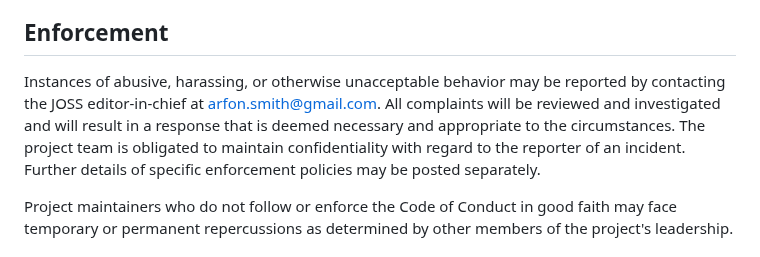
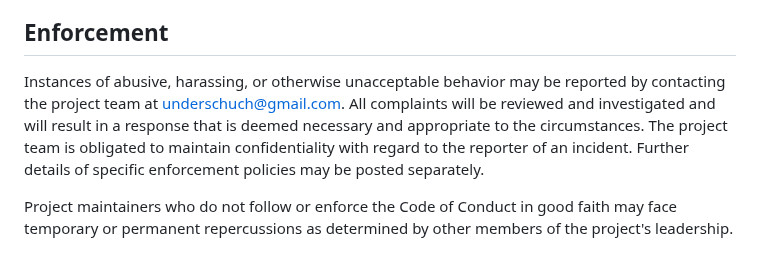
Before and after one commit to Schuch666/eva3dm, a Markdown page: CODE_OF_CONDUCT.md, the part around the change. Drawn GitHub-style.

```diff
--- a/CODE_OF_CONDUCT.md
+++ b/CODE_OF_CONDUCT.md
@@ -55,11 +55,12 @@ further defined and clarified by project maintainers.
 ## Enforcement
 
 Instances of abusive, harassing, or otherwise unacceptable behavior may be
-reported by contacting the JOSS editor-in-chief at <arfon.smith@gmail.com>. All
-complaints will be reviewed and investigated and will result in a response that
-is deemed necessary and appropriate to the circumstances. The project team is
-obligated to maintain confidentiality with regard to the reporter of an incident.
-Further details of specific enforcement policies may be posted separately.
+reported by contacting the project team at <underschuch@gmail.com>. All
+complaints will be reviewed and investigated and will result in a response
+that is deemed necessary and appropriate to the circumstances. The project
+team is obligated to maintain confidentiality with regard to the reporter
+of an incident. Further details of specific enforcement policies may be
+posted separately.
 
 Project maintainers who do not follow or enforce the Code of Conduct in good
 faith may face temporary or permanent repercussions as determined by other
```
